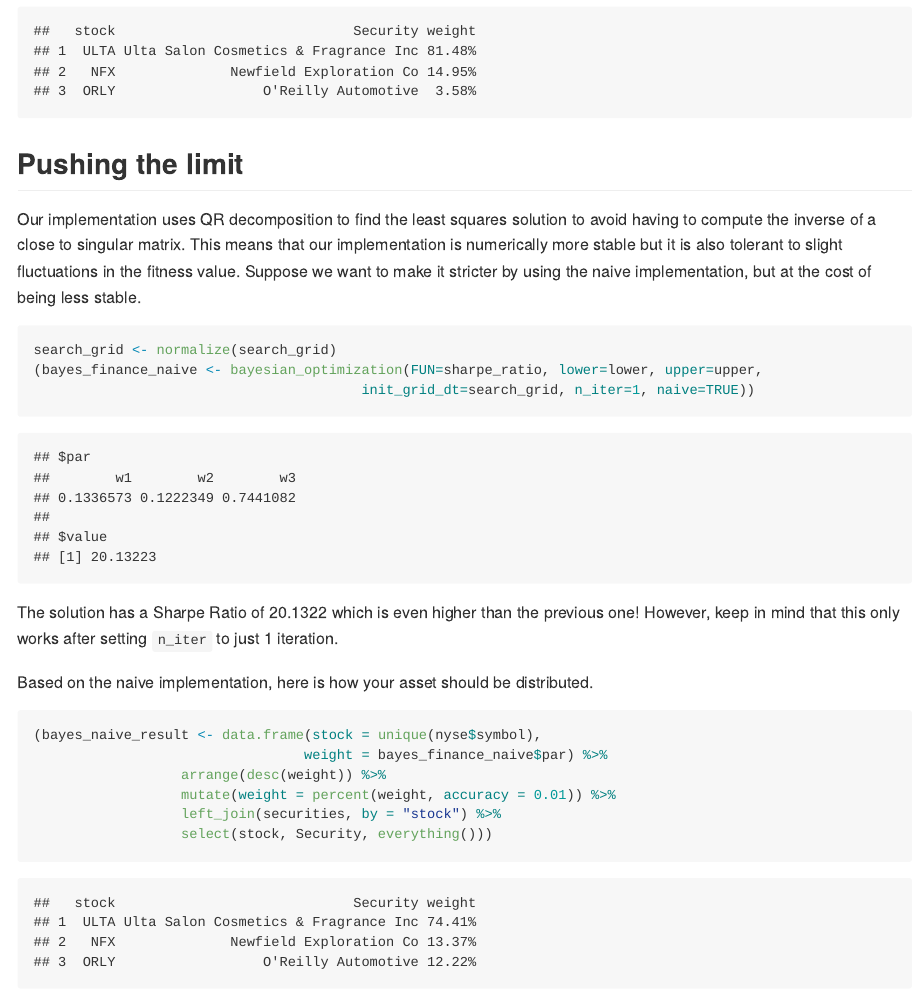
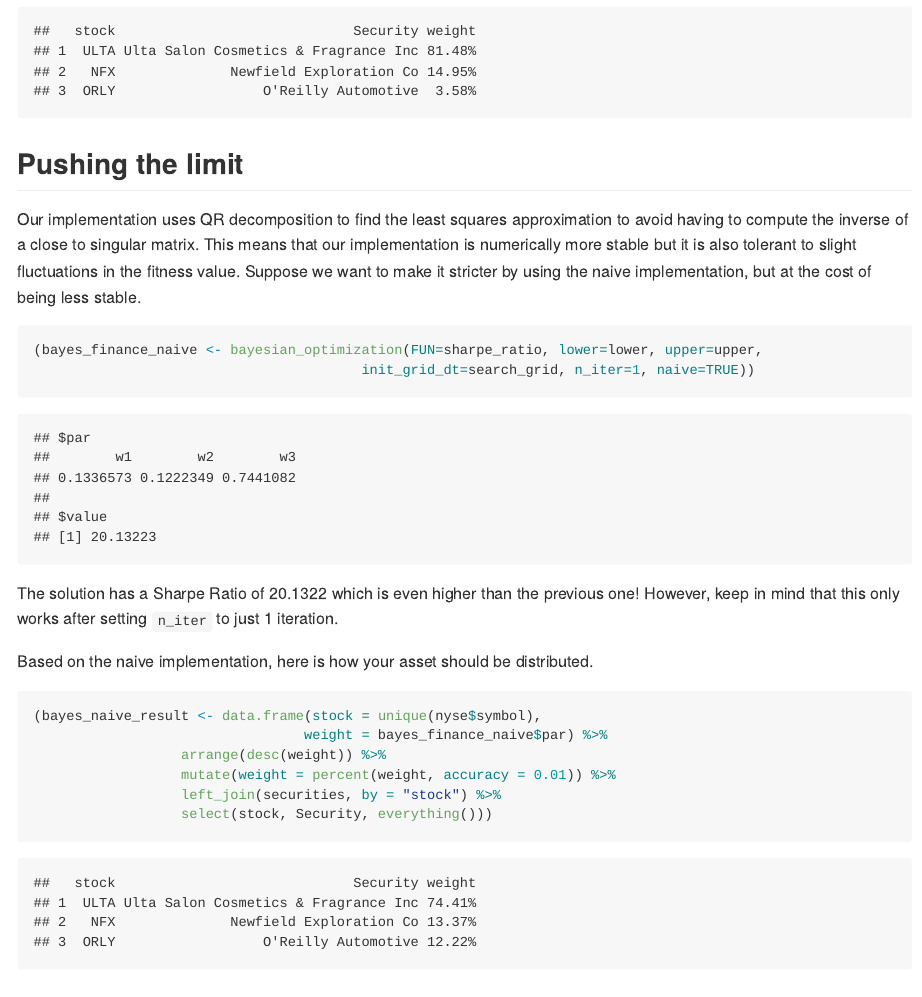
Before and after one commit to IvanHalim/Bayesian-Optimization, an R Markdown document (analysis/05_algorithm-evaluation.Rmd): the page in a window 1100 px wide, from 7530 px down. The pictures show the output file analysis/05_algorithm-evaluation.md that the author committed with the source, drawn offline in the style of GitHub.

Commit message:
Update README.md

````diff
--- a/analysis/05_algorithm-evaluation.Rmd
+++ b/analysis/05_algorithm-evaluation.Rmd
@@ -247,10 +247,9 @@
 
 ## Pushing the limit
 
-Our implementation uses QR decomposition to find the least squares solution to avoid having to compute the inverse of a close to singular matrix. This means that our implementation is numerically more stable but it is also tolerant to slight fluctuations in the fitness value. Suppose we want to make it stricter by using the naive implementation, but at the cost of being less stable.
+Our implementation uses QR decomposition to find the least squares approximation to avoid having to compute the inverse of a close to singular matrix. This means that our implementation is numerically more stable but it is also tolerant to slight fluctuations in the fitness value. Suppose we want to make it stricter by using the naive implementation, but at the cost of being less stable.
 
 ```{r}
-search_grid <- normalize(search_grid)
 (bayes_finance_naive <- bayesian_optimization(FUN=sharpe_ratio, lower=lower, upper=upper,
                                         init_grid_dt=search_grid, n_iter=1, naive=TRUE))
 ```
````
Also changed, not shown: README.md, analysis/05_algorithm-evaluation.md.
